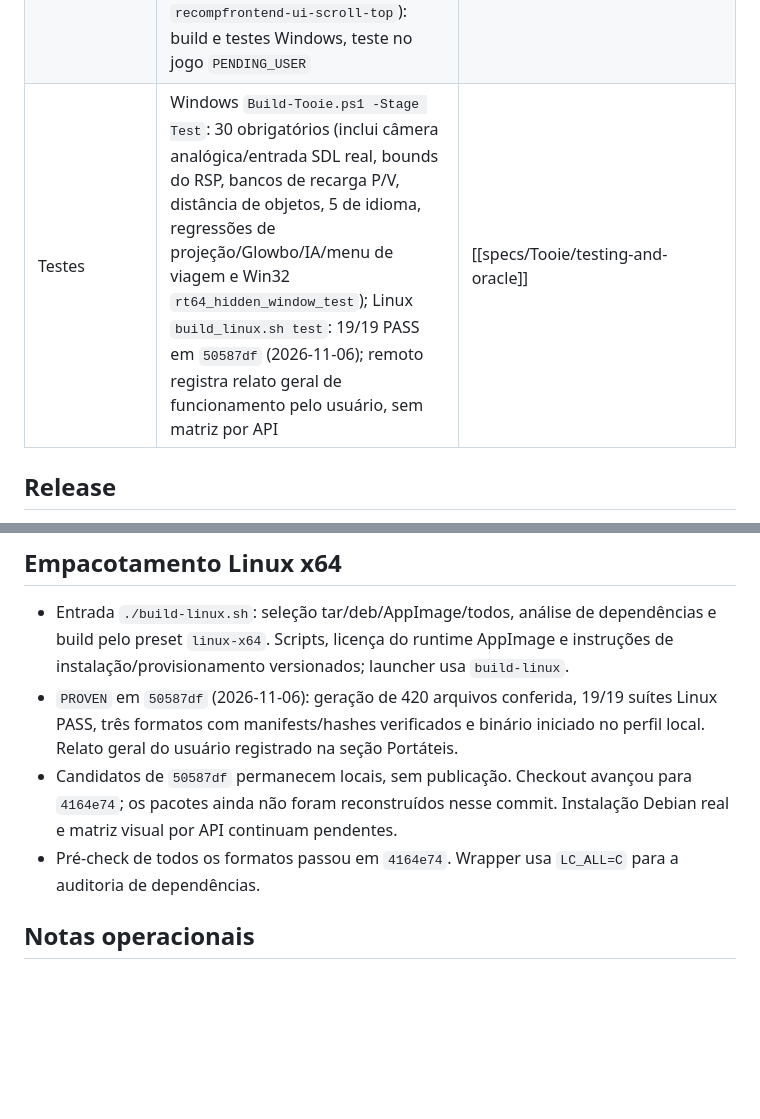
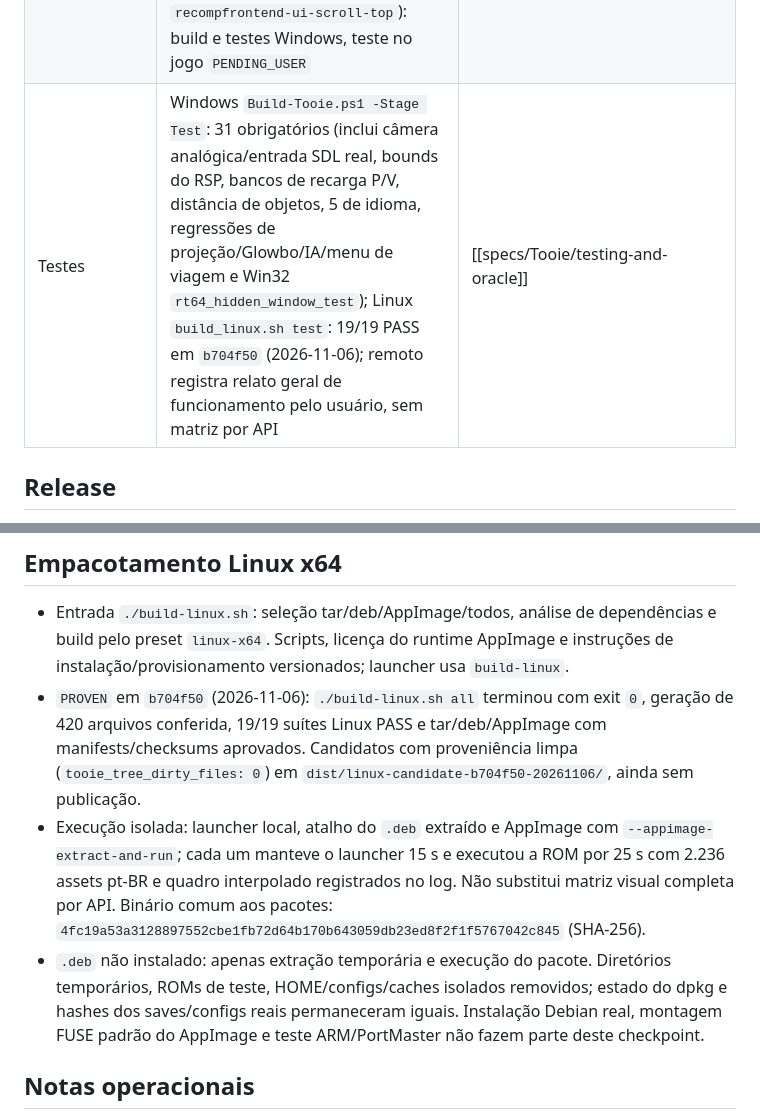
Before and after one commit to wesleytakatsu/TooieRecomp, a Markdown page: docs/HANDOFF.md, 2 parts joined by grey strips. GitHub-like rendering; blank space fills up the shorter version.

Commit message:
docs(linux): record installer runtime checks
Validated b704f5023b81e6f0aa2f31e6c0506bceafcd3278:
  env -u TOOIE_RELEASE_VERSION TOOIE_JOBS=3 \
    TOOIE_DIST_DIR="$PWD/dist/linux-candidate-b704f50-20261106" \
    ./build-linux.sh all
Exit 0; 420 generated files verified and 19 native suites passed.
All package manifests and checksum sidecars passed; BUILD-INFO records
b704f50 and zero dirty files.

Local launcher, extracted Debian usr/bin/tooie-recomp and AppImage
--appimage-extract-and-run each stayed alive 15 seconds at the launcher
and 25 seconds in the guest, with 2236 pt-BR assets and interpolated
render recorded. Audio used SDL dummy; visual API coverage remains
separate. The first harness invocation used a bare binary from an
unrelated cwd; corrected it to the documented local launcher.

Tests used isolated HOME/XDG/TMPDIR and removed each temporary tree.
Debian was never installed; dpkg state and real config/save hashes
were identical before and after. Native FUSE mounting was not tested.

Binary SHA-256:
4fc19a53a3128897552cbe1fb72d64b170b643059db23ed8f2f1f5767042c845

Artifact SHA-256:
AppImage: 6f3a471adc70a819eb2eb6adf9b44a0c55cc51fc19c754da5077ccb464f606e4
deb: 6d436db54189ab6680e67f140bfaf28663c02ddb3732dc19ede6263003320581
tar.gz: f5b94d0768a4fc6172a9c5b12ebbf11a3ed7f6f8d486a832852c699098549b92

```diff
--- a/docs/HANDOFF.md
+++ b/docs/HANDOFF.md
@@ -31,7 +31,7 @@ validação pendente na spec de testes. Não há plano de execução ativo na ra
 | Portáteis (aarch64, PortMaster) | build atrás de `TK64_MOBILE` com TK64 em OpenGL ES (branch `feat/handheld`, PR única ainda não aberta); validado no XU10 com `libmali`; Panfrost relatado bom pelo usuário | [[specs/Tooie/handheld-portmaster]] |
 | Modding | `.rtz` e ZIP original com raiz interna RT64; cópia manual, instalação pela interface e ativação/desativação de BT Reloaded 0.1.1 validadas pelo usuário no Windows (2026-10-30); Linux e reordenação `NOT_RUN`; resto da API herdado e não validado | [[specs/Tooie/modding-and-extensions]] |
 | Dev Mode (menu ESC) | aba com aviso a aceitar; `Warp` salva, renomeia, exclui e teleporta para posições (`dev_warps.json`), inclusive entre mapas pelo `gcgoto` do jogo (posiciona 2 s depois de a fase nova carregar); validado nos demos e com save real no Windows pelo usuário; salvar com o jogo pausado (Start) `NOT_RUN`. `Cheats`: Debug Button (entrada nova dos controles, padrão R3/T) + direção do D-pad escolhida por cheat (`dev_cheats.json`); cheats `Fly` (estado de decolagem `0x23` do pad de voo) e `Breegull Blaster` (liga com `0xC8`, desliga com `0xC9` e recarrega o modelo), validados pelo usuário no Windows (2026-10-30); o Warp não anda com o Blaster ligado. Navegação do modal Warp presa ao modal (cima/baixo: posições; lados: Teleport/Rename/Delete; rolagem segue o foco; alavanca direita rola; Back/B fecha o modal; patch `recompfrontend-ui-scroll-top`): build e testes Windows, teste no jogo `PENDING_USER` | [[specs/Tooie/window-ui-and-config]], [[reverse-engineering/systems/warp-and-player-position]] |
-| Testes | Windows `Build-Tooie.ps1 -Stage Test`: 30 obrigatórios (inclui câmera analógica/entrada SDL real, bounds do RSP, bancos de recarga P/V, distância de objetos, 5 de idioma, regressões de projeção/Glowbo/IA/menu de viagem e Win32 `rt64_hidden_window_test`); Linux `build_linux.sh test`: 19/19 PASS em `50587df` (2026-11-06); remoto registra relato geral de funcionamento pelo usuário, sem matriz por API | [[specs/Tooie/testing-and-oracle]] |
+| Testes | Windows `Build-Tooie.ps1 -Stage Test`: 31 obrigatórios (inclui câmera analógica/entrada SDL real, bounds do RSP, bancos de recarga P/V, distância de objetos, 5 de idioma, regressões de projeção/Glowbo/IA/menu de viagem e Win32 `rt64_hidden_window_test`); Linux `build_linux.sh test`: 19/19 PASS em `b704f50` (2026-11-06); remoto registra relato geral de funcionamento pelo usuário, sem matriz por API | [[specs/Tooie/testing-and-oracle]] |
 
 ## Release
 
@@ -281,11 +281,16 @@ validação pendente na spec de testes. Não há plano de execução ativo na ra
 
 - Entrada `./build-linux.sh`: seleção tar/deb/AppImage/todos, análise de dependências e build pelo preset `linux-x64`.
   Scripts, licença do runtime AppImage e instruções de instalação/provisionamento versionados; launcher usa `build-linux`.
-- `PROVEN` em `50587df` (2026-11-06): geração de 420 arquivos conferida, 19/19 suítes Linux PASS, três formatos com
-  manifests/hashes verificados e binário iniciado no perfil local. Relato geral do usuário registrado na seção Portáteis.
-- Candidatos de `50587df` permanecem locais, sem publicação. Checkout avançou para `4164e74`; os pacotes ainda não
-  foram reconstruídos nesse commit. Instalação Debian real e matriz visual por API continuam pendentes.
-- Pré-check de todos os formatos passou em `4164e74`. Wrapper usa `LC_ALL=C` para a auditoria de dependências.
+- `PROVEN` em `b704f50` (2026-11-06): `./build-linux.sh all` terminou com exit `0`, geração de 420 arquivos conferida,
+  19/19 suítes Linux PASS e tar/deb/AppImage com manifests/checksums aprovados. Candidatos com proveniência limpa
+  (`tooie_tree_dirty_files: 0`) em `dist/linux-candidate-b704f50-20261106/`, ainda sem publicação.
+- Execução isolada: launcher local, atalho do `.deb` extraído e AppImage com `--appimage-extract-and-run`; cada um
+  manteve o launcher 15 s e executou a ROM por 25 s com 2.236 assets pt-BR e quadro interpolado registrados no log.
+  Não substitui matriz visual completa por API. Binário comum aos pacotes:
+  `4fc19a53a3128897552cbe1fb72d64b170b643059db23ed8f2f1f5767042c845` (SHA-256).
+- `.deb` não instalado: apenas extração temporária e execução do pacote. Diretórios temporários, ROMs de teste,
+  HOME/configs/caches isolados removidos; estado do dpkg e hashes dos saves/configs reais permaneceram iguais.
+  Instalação Debian real, montagem FUSE padrão do AppImage e teste ARM/PortMaster não fazem parte deste checkpoint.
 
 ## Notas operacionais
 
```
Also changed, not shown: 1 other file.
